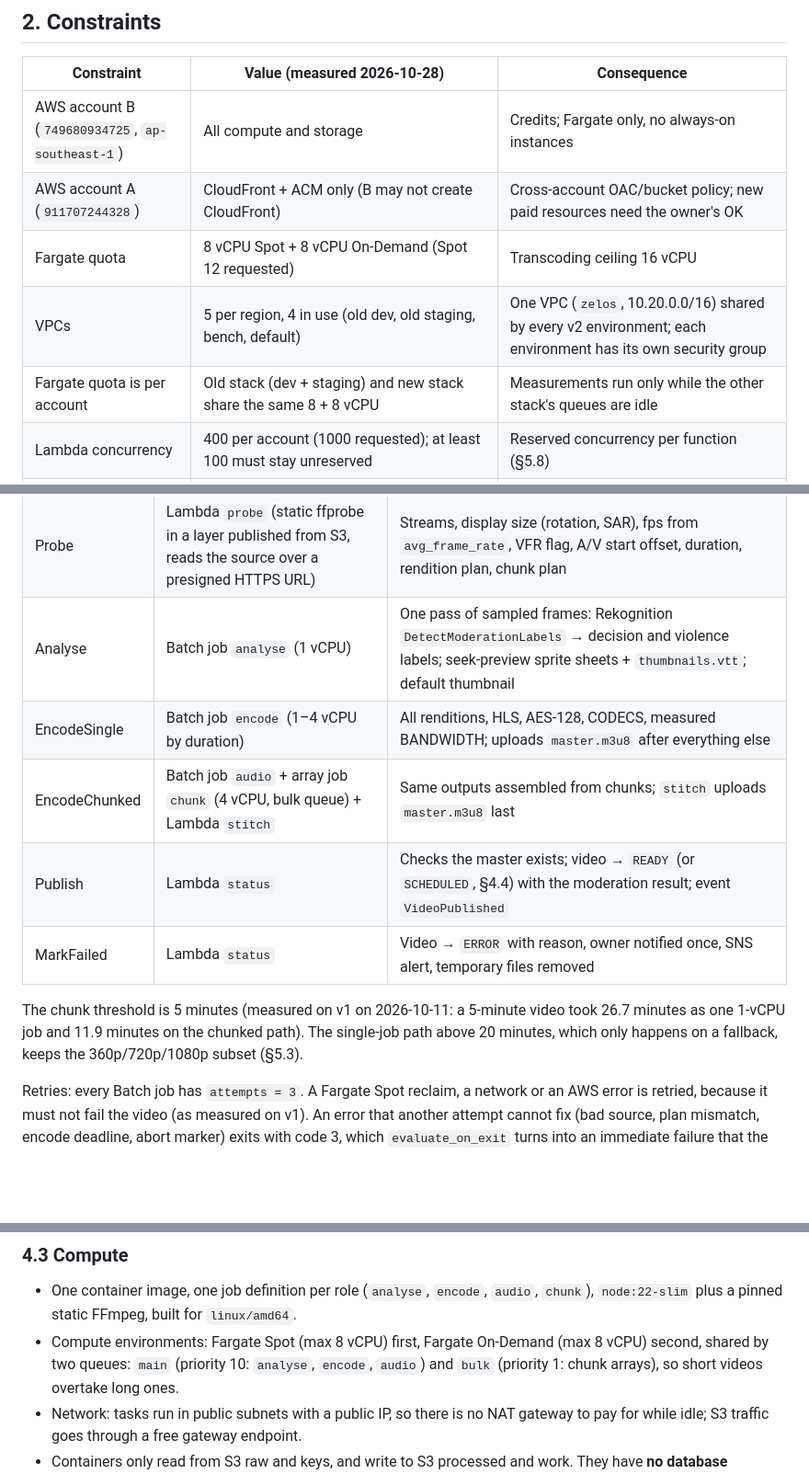
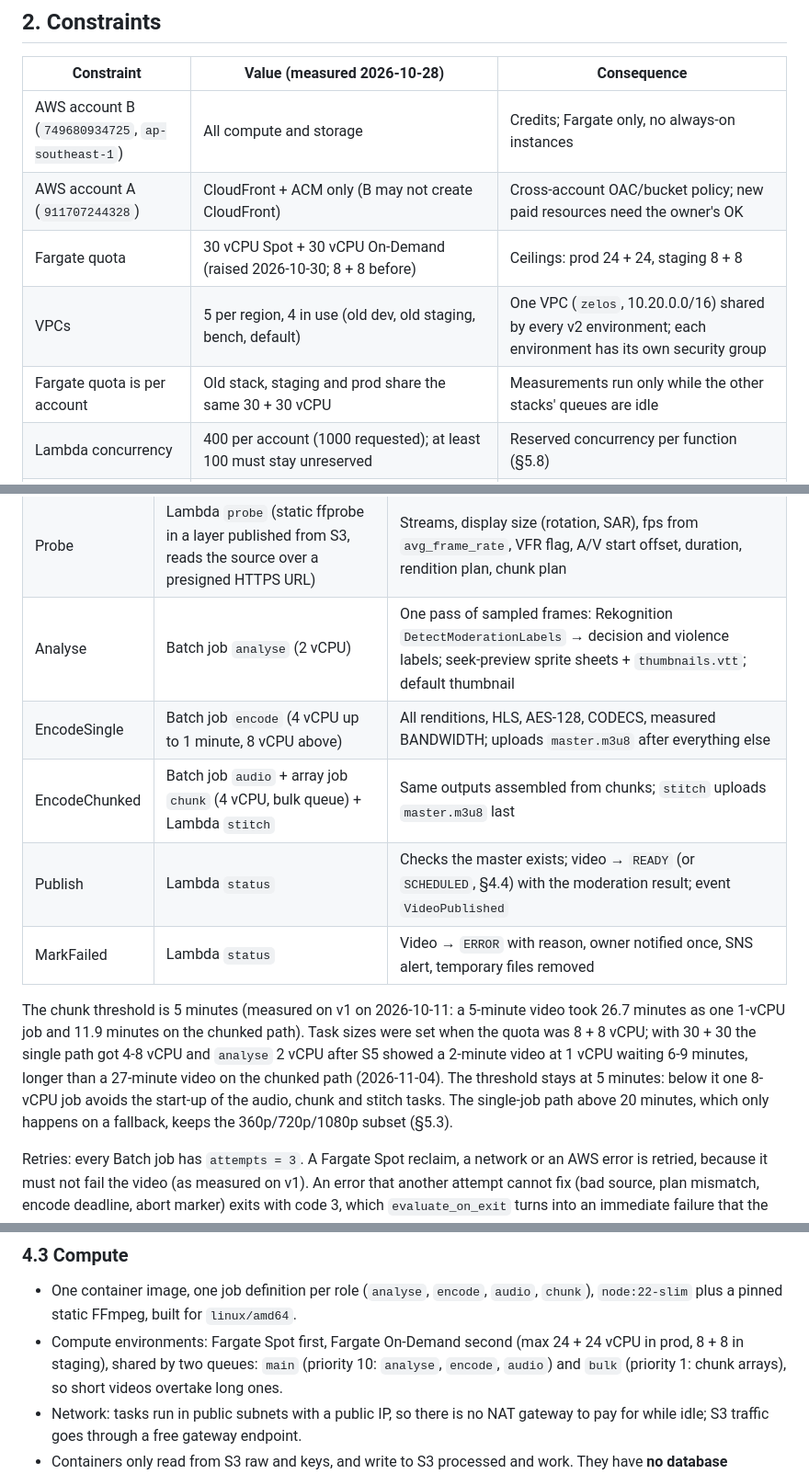
Before and after one commit to DinhQuocCuong28664/DACNTT_VideoStreaming, a Markdown page: docs/ARCHITECTURE.md, 3 parts joined by grey strips. Shown at 92% size. Rendered like a GitHub page; blank space fills up the shorter version.

Commit message:
docs(architecture): record the task sizes for the 30 + 30 vCPU quota

```diff
--- a/docs/ARCHITECTURE.md
+++ b/docs/ARCHITECTURE.md
@@ -38,9 +38,9 @@ autoplay/up-next queue.
 |---|---|---|
 | AWS account B (`749680934725`, `ap-southeast-1`) | All compute and storage | Credits; Fargate only, no always-on instances |
 | AWS account A (`911707244328`) | CloudFront + ACM only (B may not create CloudFront) | Cross-account OAC/bucket policy; new paid resources need the owner's OK |
-| Fargate quota | 8 vCPU Spot + 8 vCPU On-Demand (Spot 12 requested) | Transcoding ceiling 16 vCPU |
+| Fargate quota | 30 vCPU Spot + 30 vCPU On-Demand (raised 2026-10-30; 8 + 8 before) | Ceilings: prod 24 + 24, staging 8 + 8 |
 | VPCs | 5 per region, 4 in use (old dev, old staging, bench, default) | One VPC (`zelos`, 10.20.0.0/16) shared by every v2 environment; each environment has its own security group |
-| Fargate quota is per account | Old stack (dev + staging) and new stack share the same 8 + 8 vCPU | Measurements run only while the other stack's queues are idle |
+| Fargate quota is per account | Old stack, staging and prod share the same 30 + 30 vCPU | Measurements run only while the other stacks' queues are idle |
 | Lambda concurrency | 400 per account (1000 requested); at least 100 must stay unreserved | Reserved concurrency per function (§5.8) |
 | Batch `SubmitJob` | 50 TPS | Chunk fan-out uses one array job, not one call per chunk |
 | MongoDB Atlas | Free tier, MongoDB 8.0: **500 connections**, **100 operations/s** (throttled above), **10 GB in + 10 GB out per 7 days**, 0.5 GB storage, **3 search indexes**, no private networking | Connection budget (§5.8); hot write paths kept off MongoDB (ADR-17); three search indexes (§5.9); access list open to Lambda egress with strong credentials |
@@ -160,15 +160,19 @@ stateDiagram-v2
 |---|---|---|
 | MarkProcessing | Lambda `status` | Video → `PROCESSING`, step `probe`; creates the AES key and IV (§5.5) |
 | Probe | Lambda `probe` (static ffprobe in a layer published from S3, reads the source over a presigned HTTPS URL) | Streams, display size (rotation, SAR), fps from `avg_frame_rate`, VFR flag, A/V start offset, duration, rendition plan, chunk plan |
-| Analyse | Batch job `analyse` (1 vCPU) | One pass of sampled frames: Rekognition `DetectModerationLabels` → decision and violence labels; seek-preview sprite sheets + `thumbnails.vtt`; default thumbnail |
-| EncodeSingle | Batch job `encode` (1–4 vCPU by duration) | All renditions, HLS, AES-128, CODECS, measured BANDWIDTH; uploads `master.m3u8` after everything else |
+| Analyse | Batch job `analyse` (2 vCPU) | One pass of sampled frames: Rekognition `DetectModerationLabels` → decision and violence labels; seek-preview sprite sheets + `thumbnails.vtt`; default thumbnail |
+| EncodeSingle | Batch job `encode` (4 vCPU up to 1 minute, 8 vCPU above) | All renditions, HLS, AES-128, CODECS, measured BANDWIDTH; uploads `master.m3u8` after everything else |
 | EncodeChunked | Batch job `audio` + array job `chunk` (4 vCPU, bulk queue) + Lambda `stitch` | Same outputs assembled from chunks; `stitch` uploads `master.m3u8` last |
 | Publish | Lambda `status` | Checks the master exists; video → `READY` (or `SCHEDULED`, §4.4) with the moderation result; event `VideoPublished` |
 | MarkFailed | Lambda `status` | Video → `ERROR` with reason, owner notified once, SNS alert, temporary files removed |
 
 The chunk threshold is 5 minutes (measured on v1 on 2026-10-11: a 5-minute video took
-26.7 minutes as one 1-vCPU job and 11.9 minutes on the chunked path). The single-job path above 20 minutes, which only happens on a
-fallback, keeps the 360p/720p/1080p subset (§5.3).
+26.7 minutes as one 1-vCPU job and 11.9 minutes on the chunked path). Task sizes were set when
+the quota was 8 + 8 vCPU; with 30 + 30 the single path got 4-8 vCPU and `analyse` 2 vCPU after
+S5 showed a 2-minute video at 1 vCPU waiting 6-9 minutes, longer than a 27-minute video on the
+chunked path (2026-11-04). The threshold stays at 5 minutes: below it one 8-vCPU job avoids the
+start-up of the audio, chunk and stitch tasks. The single-job path above 20 minutes, which only
+happens on a fallback, keeps the 360p/720p/1080p subset (§5.3).
 
 Retries: every Batch job has `attempts = 3`. A Fargate Spot reclaim, a network or an AWS error
 is retried, because it must not fail the video (as measured on v1). An error that another
@@ -213,7 +217,8 @@ The API creates, moves or deletes one EventBridge Scheduler one-time schedule wh
 
 - One container image, one job definition per role (`analyse`, `encode`, `audio`, `chunk`),
   `node:22-slim` plus a pinned static FFmpeg, built for `linux/amd64`.
-- Compute environments: Fargate Spot (max 8 vCPU) first, Fargate On-Demand (max 8 vCPU) second,
+- Compute environments: Fargate Spot first, Fargate On-Demand second (max 24 + 24 vCPU in prod,
+  8 + 8 in staging),
   shared by two queues: `main` (priority 10: `analyse`, `encode`, `audio`) and `bulk`
   (priority 1: chunk arrays), so short videos overtake long ones.
 - Network: tasks run in public subnets with a public IP, so there is no NAT gateway to pay for
```
